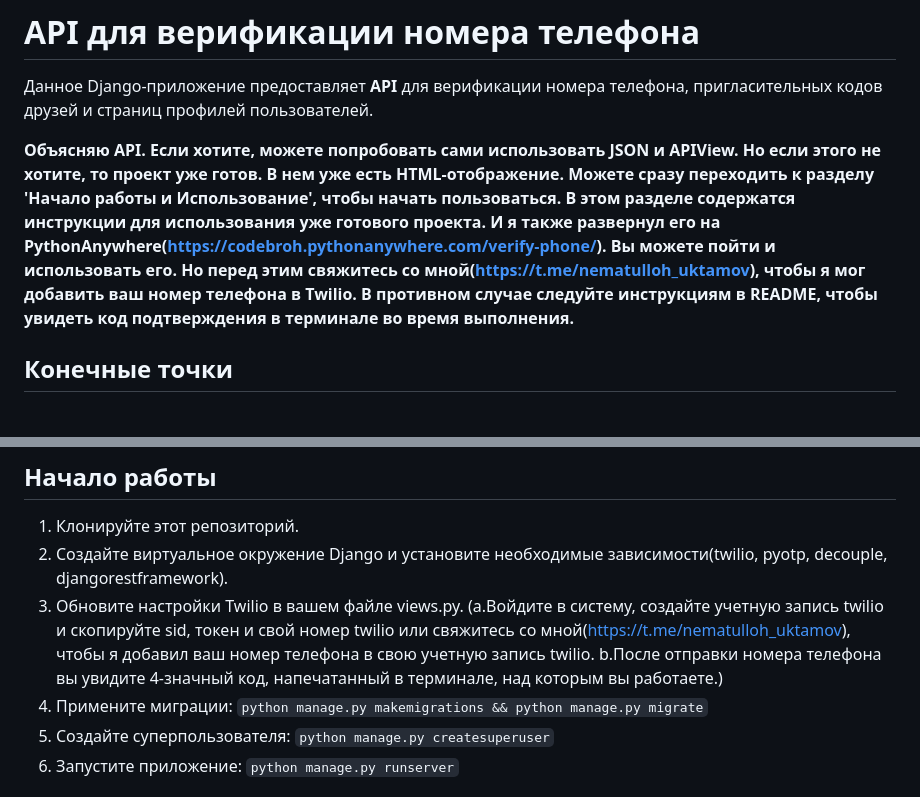
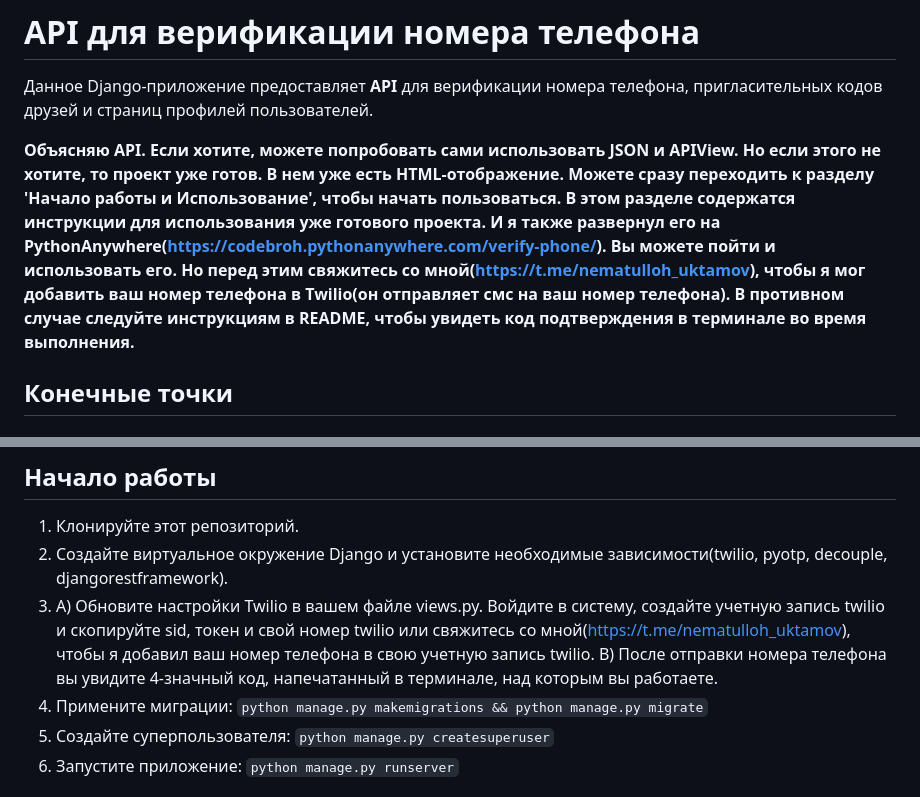
Before and after one commit to unn-info-tech/referral_system, a Markdown page: README.md, 2 parts joined by grey strips. Rendered like a GitHub page.

```diff
--- a/README.md
+++ b/README.md
@@ -9,7 +9,7 @@
 Можете сразу переходить к разделу 'Начало работы и Использование', чтобы начать пользоваться.
 В этом разделе содержатся инструкции для использования уже готового проекта.
 И я также развернул его на PythonAnywhere(https://codebroh.pythonanywhere.com/verify-phone/). Вы можете пойти и использовать его.
-Но перед этим свяжитесь со мной(https://t.me/nematulloh_uktamov), чтобы я мог добавить ваш номер телефона в Twilio.
+Но перед этим свяжитесь со мной(https://t.me/nematulloh_uktamov), чтобы я мог добавить ваш номер телефона в Twilio(oн отправляет смс на ваш номер телефона).
 В противном случае следуйте инструкциям в README,
 чтобы увидеть код подтверждения в терминале во время выполнения.**
 ## Конечные точки
@@ -68,10 +68,10 @@
 
 1. Клонируйте этот репозиторий.
 2. Создайте виртуальное окружение Django и установите необходимые зависимости(twilio, pyotp, decouple, djangorestframework).
-4. Обновите настройки Twilio в вашем файле views.py.
-(a.Войдите в систему, создайте учетную запись twilio и скопируйте sid, токен и свой номер twilio
+3. A) Обновите настройки Twilio в вашем файле views.py.
+Войдите в систему, создайте учетную запись twilio и скопируйте sid, токен и свой номер twilio
 или свяжитесь со мной(https://t.me/nematulloh_uktamov), чтобы я добавил ваш номер телефона в свою учетную запись twilio.
-b.После отправки номера телефона вы увидите 4-значный код, напечатанный в терминале, над которым вы работаете.)
+B) После отправки номера телефона вы увидите 4-значный код, напечатанный в терминале, над которым вы работаете.
 5. Примените миграции: `python manage.py makemigrations && python manage.py migrate`
 6. Создайте суперпользователя: `python manage.py createsuperuser`
 7. Запустите приложение: `python manage.py runserver`
```
